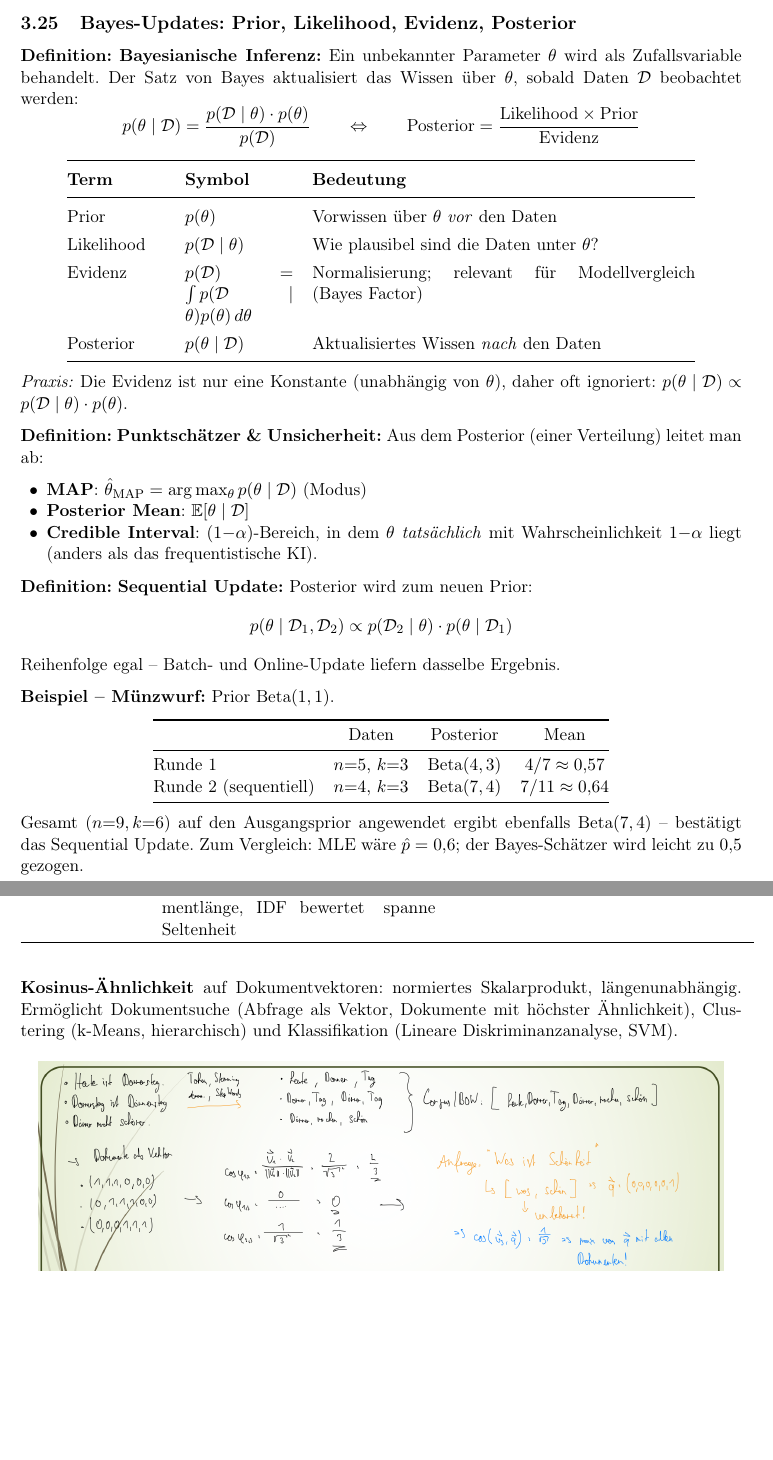
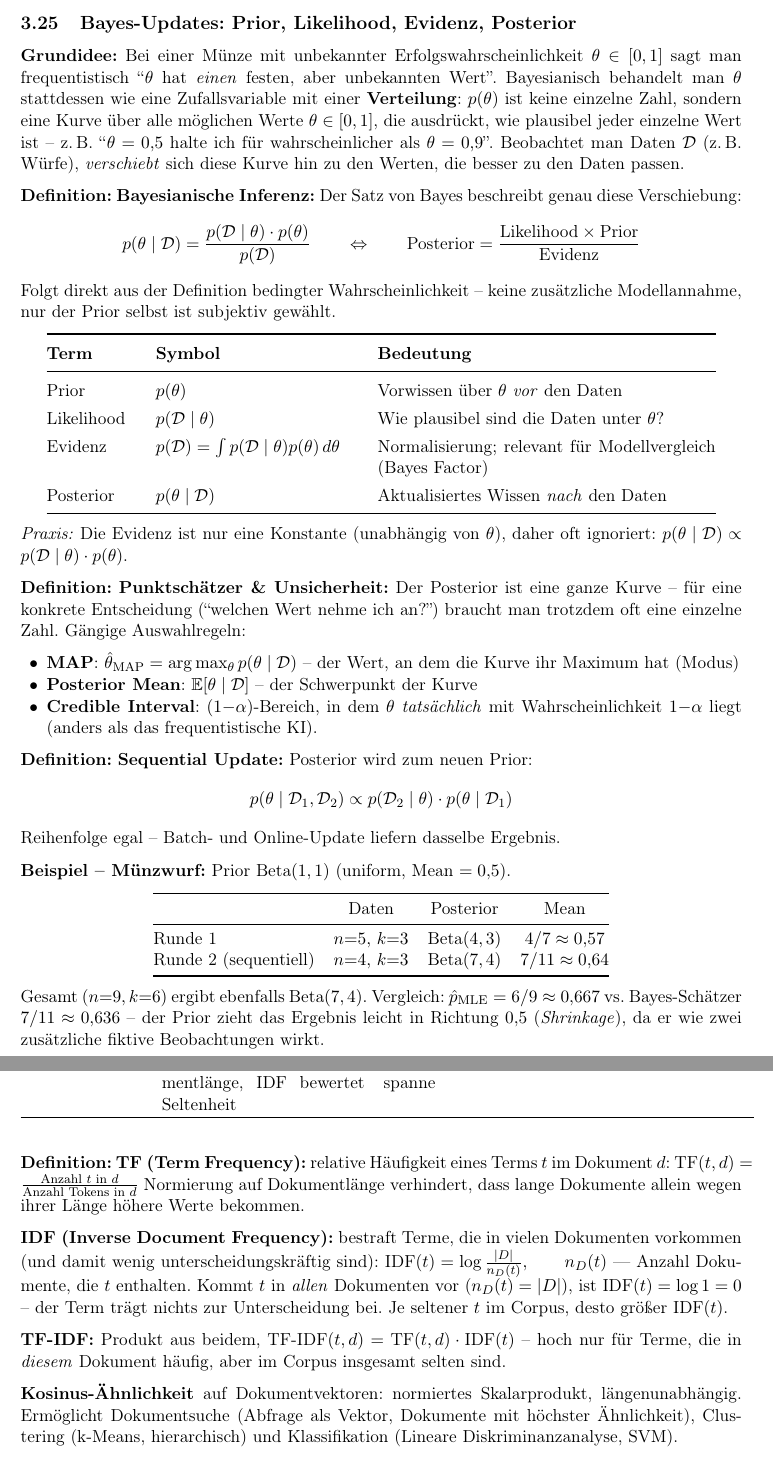
Before and after one commit to kirchi24/CoreTopicsMasterExam, a LaTeX document (main.tex, which reads sections/computational_intelligence.tex, sections/statistik_learning.tex): two parts of pages 58 and 102 of 119, joined at a grey line, cut so that both start at the same text, the shorter picture padded with empty space. Compiled offline with pdfLaTeX.

Commit message:
minor changes

```diff
--- a/sections/computational_intelligence.tex
+++ b/sections/computational_intelligence.tex
@@ -597,6 +597,12 @@ TF-IDF & $\text{TF}(t,d)\cdot\log(|D|/n_D(t))$; TF normiert auf Dokumentlänge,
 \end{tabular}
 \end{table}
 
+\definition{\textbf{TF (Term Frequency):} relative Häufigkeit eines Terms $t$ im Dokument $d$: $\text{TF}(t,d) = \frac{\text{Anzahl } t \text{ in } d}{\text{Anzahl Tokens in } d}$ Normierung auf Dokumentlänge verhindert, dass lange Dokumente allein wegen ihrer Länge höhere Werte bekommen.
+
+\textbf{IDF (Inverse Document Frequency):} bestraft Terme, die in vielen Dokumenten vorkommen (und damit wenig unterscheidungskräftig sind): $\text{IDF}(t) = \log\frac{|D|}{n_D(t)}, \qquad n_D(t)$ --- Anzahl Dokumente, die $t$ enthalten. Kommt $t$ in \emph{allen} Dokumenten vor ($n_D(t)=|D|$), ist $\text{IDF}(t)=\log 1=0$ -- der Term trägt nichts zur Unterscheidung bei. Je seltener $t$ im Corpus, desto größer $\text{IDF}(t)$.
+
+\textbf{TF-IDF:} Produkt aus beidem, $\text{TF-IDF}(t,d) = \text{TF}(t,d)\cdot\text{IDF}(t)$ -- hoch nur für Terme, die in \emph{diesem} Dokument häufig, aber im Corpus insgesamt selten sind.}
+
 \textbf{Kosinus-Ähnlichkeit} auf Dokumentvektoren: normiertes Skalarprodukt, längenunabhängig. Ermöglicht Dokumentsuche (Abfrage als Vektor, Dokumente mit höchster Ähnlichkeit), Clustering (k-Means, hierarchisch) und Klassifikation (Lineare Diskriminanzanalyse, SVM).
 
 \begin{figure}[H]
--- a/sections/statistik_learning.tex
+++ b/sections/statistik_learning.tex
@@ -1144,12 +1144,15 @@ Da $\text{Score}_{\text{Spam}} > \text{Score}_{\text{Ham}}$, wird die Mail als \
 \subsection{Bayes-Updates: Prior, Likelihood, Evidenz, Posterior}
 % ============================================================
 
-\definition{\textbf{Bayesianische Inferenz:} Ein unbekannter Parameter $\theta$ wird als Zufallsvariable behandelt. Der Satz von Bayes aktualisiert das Wissen über $\theta$, sobald Daten $\mathcal D$ beobachtet werden:
-$$p(\theta \mid \mathcal{D}) = \frac{p(\mathcal{D} \mid \theta)\cdot p(\theta)}{p(\mathcal{D})} \qquad \Leftrightarrow \qquad \text{Posterior} = \frac{\text{Likelihood} \times \text{Prior}}{\text{Evidenz}}$$}
+\textbf{Grundidee:} Bei einer Münze mit unbekannter Erfolgswahrscheinlichkeit $\theta\in[0,1]$ sagt man frequentistisch ``$\theta$ hat \emph{einen} festen, aber unbekannten Wert''. Bayesianisch behandelt man $\theta$ stattdessen wie eine Zufallsvariable mit einer \textbf{Verteilung}: $p(\theta)$ ist keine einzelne Zahl, sondern eine Kurve über alle möglichen Werte $\theta\in[0,1]$, die ausdrückt, wie plausibel jeder einzelne Wert ist -- z.\,B.\ ``$\theta=0{,}5$ halte ich für wahrscheinlicher als $\theta=0{,}9$''. Beobachtet man Daten $\mathcal D$ (z.\,B.\ Würfe), \emph{verschiebt} sich diese Kurve hin zu den Werten, die besser zu den Daten passen.
+
+\definition{\textbf{Bayesianische Inferenz:} Der Satz von Bayes beschreibt genau diese Verschiebung:
+$$p(\theta \mid \mathcal{D}) = \frac{p(\mathcal{D} \mid \theta)\cdot p(\theta)}{p(\mathcal{D})} \qquad \Leftrightarrow \qquad \text{Posterior} = \frac{\text{Likelihood} \times \text{Prior}}{\text{Evidenz}}$$
+Folgt direkt aus der Definition bedingter Wahrscheinlichkeit -- keine zusätzliche Modellannahme, nur der Prior selbst ist subjektiv gewählt.}
 
 \begin{center}
 \renewcommand{\arraystretch}{1.3}
-\begin{tabular}{@{}p{2.2cm}p{2.4cm}p{8.5cm}@{}}
+\begin{tabular}{@{}p{2.0cm}p{4.5cm}p{7.5cm}@{}}
 \toprule
 \textbf{Term} & \textbf{Symbol} & \textbf{Bedeutung} \\
 \midrule
@@ -1162,10 +1165,10 @@ Posterior & $p(\theta\mid\mathcal D)$ & Aktualisiertes Wissen \emph{nach} den Da
 \end{center}
 \textit{Praxis:} Die Evidenz ist nur eine Konstante (unabhängig von $\theta$), daher oft ignoriert: $p(\theta\mid\mathcal D) \propto p(\mathcal D\mid\theta)\cdot p(\theta)$.
 
-\definition{\textbf{Punktschätzer \& Unsicherheit:} Aus dem Posterior (einer Verteilung) leitet man ab:
+\definition{\textbf{Punktschätzer \& Unsicherheit:} Der Posterior ist eine ganze Kurve -- für eine konkrete Entscheidung (``welchen Wert nehme ich an?'') braucht man trotzdem oft eine einzelne Zahl. Gängige Auswahlregeln:
 \begin{itemize}[leftmargin=1.5em, noitemsep]
-    \item \textbf{MAP}: $\hat\theta_{\text{MAP}} = \arg\max_\theta p(\theta\mid\mathcal D)$ (Modus)
-    \item \textbf{Posterior Mean}: $\mathbb E[\theta\mid\mathcal D]$
+    \item \textbf{MAP}: $\hat\theta_{\text{MAP}} = \arg\max_\theta p(\theta\mid\mathcal D)$ -- der Wert, an dem die Kurve ihr Maximum hat (Modus)
+    \item \textbf{Posterior Mean}: $\mathbb E[\theta\mid\mathcal D]$ -- der Schwerpunkt der Kurve
     \item \textbf{Credible Interval}: $(1{-}\alpha)$-Bereich, in dem $\theta$ \emph{tatsächlich} mit Wahrscheinlichkeit $1{-}\alpha$ liegt (anders als das frequentistische KI).
 \end{itemize}}
 
@@ -1173,7 +1176,7 @@ Posterior & $p(\theta\mid\mathcal D)$ & Aktualisiertes Wissen \emph{nach} den Da
 $$p(\theta \mid \mathcal{D}_1, \mathcal{D}_2) \propto p(\mathcal{D}_2 \mid \theta)\cdot p(\theta \mid \mathcal{D}_1)$$
 Reihenfolge egal -- Batch- und Online-Update liefern dasselbe Ergebnis.}
 
-\textbf{Beispiel -- Münzwurf:} Prior $\text{Beta}(1,1)$.
+\textbf{Beispiel -- Münzwurf:} Prior $\text{Beta}(1,1)$ (uniform, Mean $=0{,}5$).
 \begin{center}
 \begin{tabular}{@{}lccc@{}}
 \toprule
@@ -1184,7 +1187,7 @@ Runde 2 (sequentiell) & $n{=}4,\,k{=}3$ & $\text{Beta}(7,4)$ & $7/11\approx0{,}6
 \bottomrule
 \end{tabular}
 \end{center}
-Gesamt ($n{=}9,k{=}6$) auf den Ausgangsprior angewendet ergibt ebenfalls $\text{Beta}(7,4)$ -- bestätigt das Sequential Update. Zum Vergleich: MLE wäre $\hat p=0{,}6$; der Bayes-Schätzer wird leicht zu $0{,}5$ gezogen.
+Gesamt ($n{=}9,k{=}6$) ergibt ebenfalls $\text{Beta}(7,4)$. Vergleich: $\hat p_{\text{MLE}}=6/9\approx0{,}667$ vs.\ Bayes-Schätzer $7/11\approx0{,}636$ -- der Prior zieht das Ergebnis leicht in Richtung $0{,}5$ (\emph{Shrinkage}), da er wie zwei zusätzliche fiktive Beobachtungen wirkt.
 % ============================================================
 \newpage
 
```
Also changed, not shown: sections/informatik.tex (+3 -1 lines), sections/computational_intelligence.tex (3 more changed lines), sections/statistik_learning.tex (8 more changed lines).
